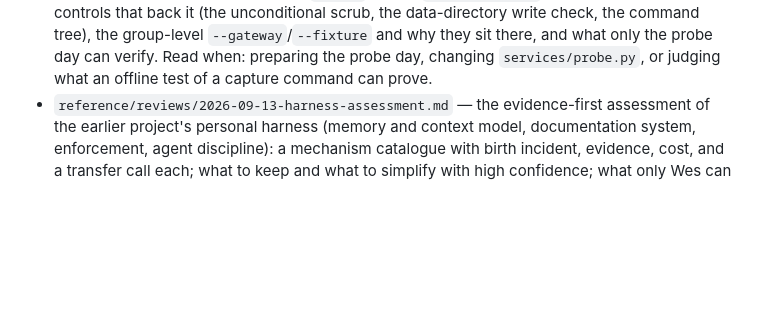
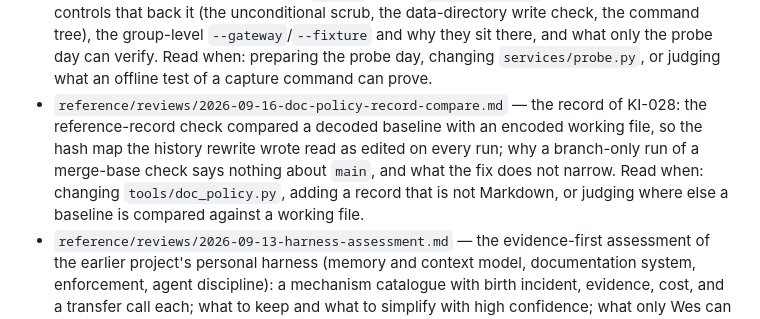
Before and after one commit to WhowellGit/threaddigest, a Markdown page: docs/INDEX.md, the part around the change. Drawn GitHub-style; blank space fills up the shorter version.

Commit message:
Register the reference-record comparison fix (b686eb9)
The fix touches tests/gates/, a review-required surface, so it needs a row and a record.
The record states the seat honestly: the session that ran the history rewrite, not an
independent reader.

It keeps the part worth keeping, which is not the one-line cause but the reason the
rehearsal was green: the check skips a file that does not exist at the baseline, and the
baseline is the merge base with main, so on the branch that adds a record the comparison
never runs at all. It runs for the first time when the branch is merged. A branch-only run
of a merge-base check is not evidence about main.

```diff
--- a/docs/INDEX.md
+++ b/docs/INDEX.md
@@ -136,6 +136,7 @@ verified-at: M1a-A
 - `reference/reviews/2026-09-16-private-memory.md` — the record of the working notes leaving the public repository: the ruling, the five mechanisms that read the committed snapshot, what each one does now, what the move costs (a clone carries no memory; the routing check over memory narrows to a machine that has it), and what an independent seat should attack. Read when: wondering why a document cites a commit hash git does not have, or why the memory is not in the tree.
 - `reference/reviews/2026-09-16-project-rename.md` — the record of the project rename: what moved, what deliberately did not (the repository folder, the reference records, the existing lines of the append-only logs), the four prose lines rewritten by hand, and how the renamed tree was proven green. Read when: tracing why a name in the git history differs from the name in the tree, or why the review register sees less history than it once did.
 - `reference/reviews/2026-09-16-probe-command.md` — the record of the probe command's offline half: the five capture modes, `save()` behind `--save-fixture`, the three planted positive controls that back it (the unconditional scrub, the data-directory write check, the command tree), the group-level `--gateway`/`--fixture` and why they sit there, and what only the probe day can verify. Read when: preparing the probe day, changing `services/probe.py`, or judging what an offline test of a capture command can prove.
+- `reference/reviews/2026-09-16-doc-policy-record-compare.md` — the record of KI-028: the reference-record check compared a decoded baseline with an encoded working file, so the hash map the history rewrite wrote read as edited on every run; why a branch-only run of a merge-base check says nothing about `main`, and what the fix does not narrow. Read when: changing `tools/doc_policy.py`, adding a record that is not Markdown, or judging where else a baseline is compared against a working file.
 - `reference/reviews/2026-09-13-harness-assessment.md` — the evidence-first assessment of the earlier project's personal harness (memory and context model, documentation system, enforcement, agent discipline): a mechanism catalogue with birth incident, evidence, cost, and a transfer call each; what to keep and what to simplify with high confidence; what only Wes can settle; revised after a steelman pass that defended the original harness. Read when: deciding whether to adopt a practice from the earlier project, or pruning the reference material.
 - `reference/reviews/2026-09-13-documentation-practices-assessment.md` — which of the earlier project's documentation and memory practices to adopt, adapt, or leave, from a usage census of 1,127 transcripts and a reading of its documentation system: the day-one set for any new project, the skip list with the measured costs, and eight decisions. Read when: adding a document class, a register, or a memory mechanism.
 - `reference/reviews/2026-09-13-harness-questions-answered.md` — the 26 harness questions answered from the earlier project's repository backup, transcripts, and never-committed material (19 at high confidence): what fired versus what redirected work, installed versus written, read versus written, used versus defined; the catalogue rows the evidence moves; grounded recommendations for the earlier repository; ten decisions for Wes. Read when: re-scoring a harness catalogue row, or deciding whether an advisory mechanism is worth building.
```
Also changed, not shown: 2 other files.
